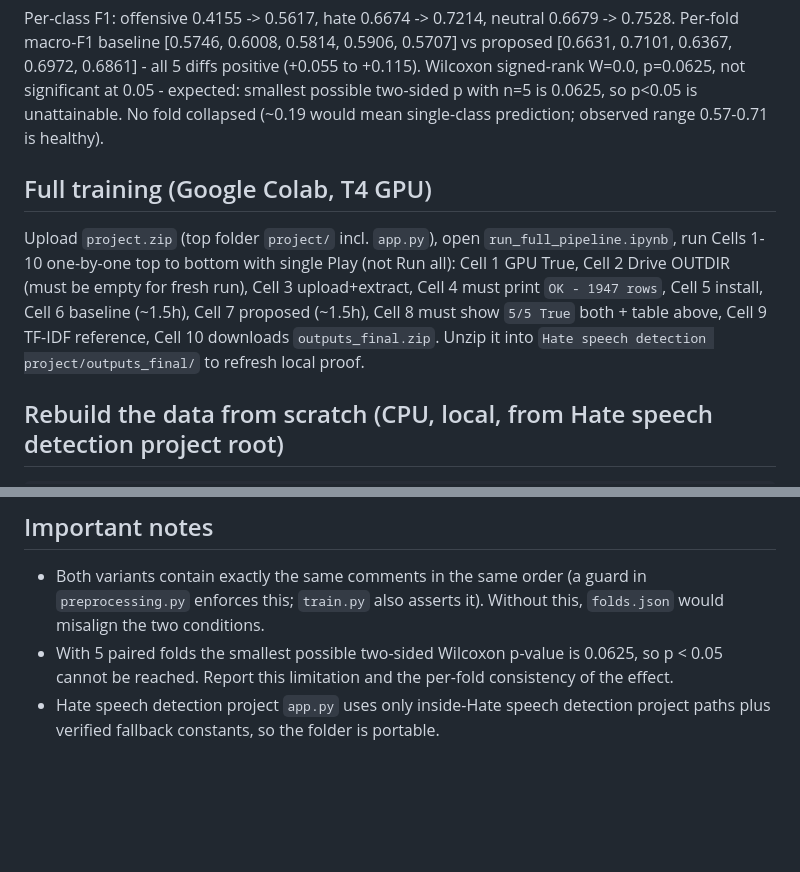
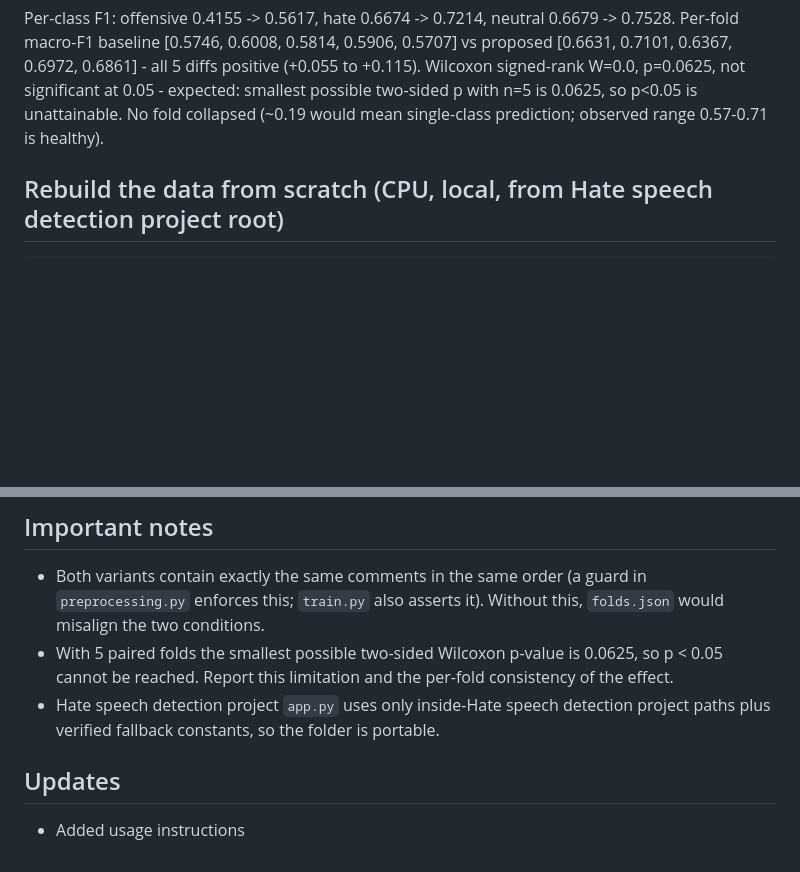
Before and after one commit to dilekha2001/-Multi-Class-Hate-Speech-Detection-in-Sinhala-English-Code-Mixed-Text-with-Emoji-Integration-, a Markdown page: README.md, 2 parts joined by grey strips. Drawn GitHub-style; blank space fills up the shorter version.

```diff
--- a/README.md
+++ b/README.md
@@ -76,14 +76,7 @@ Wilcoxon signed-rank W=0.0, p=0.0625, not significant at 0.05 - expected: smalle
 two-sided p with n=5 is 0.0625, so p<0.05 is unattainable. No fold collapsed (~0.19 would mean
 single-class prediction; observed range 0.57-0.71 is healthy).
 
-## Full training (Google Colab, T4 GPU)
 
-Upload `project.zip` (top folder `project/` incl. `app.py`), open `run_full_pipeline.ipynb`,
-run Cells 1-10 one-by-one top to bottom with single Play (not Run all):
-Cell 1 GPU True, Cell 2 Drive OUTDIR (must be empty for fresh run), Cell 3 upload+extract,
-Cell 4 must print `OK - 1947 rows`, Cell 5 install, Cell 6 baseline (~1.5h), Cell 7 proposed (~1.5h),
-Cell 8 must show `5/5 True` both + table above, Cell 9 TF-IDF reference, Cell 10 downloads
-`outputs_final.zip`. Unzip it into `Hate speech detection project/outputs_final/` to refresh local proof.
 
 ## Rebuild the data from scratch (CPU, local, from Hate speech detection project root)
 
@@ -111,3 +104,5 @@ Expect: `common_rows_after_guard 1947`, both CSVs same `comment_id` order, folds
 - With 5 paired folds the smallest possible two-sided Wilcoxon p-value is 0.0625, so p < 0.05 cannot be reached.
   Report this limitation and the per-fold consistency of the effect.
 - Hate speech detection project `app.py` uses only inside-Hate speech detection project paths plus verified fallback constants, so the folder is portable.
+## Updates
+- Added usage instructions
```
